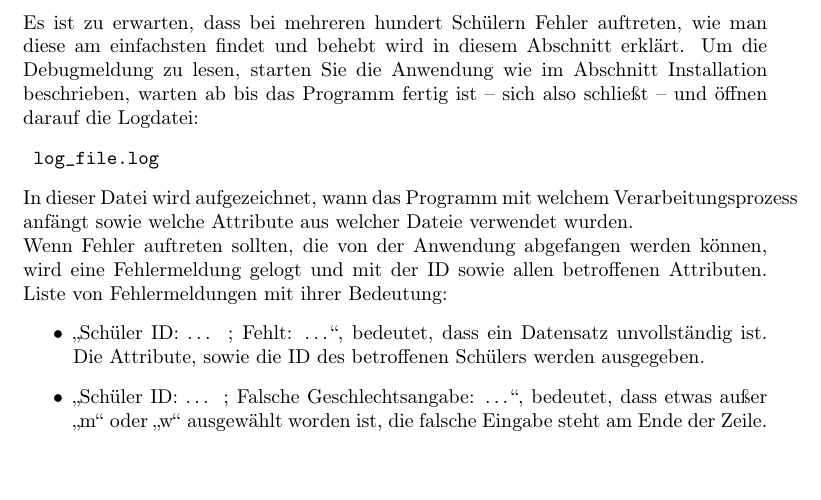
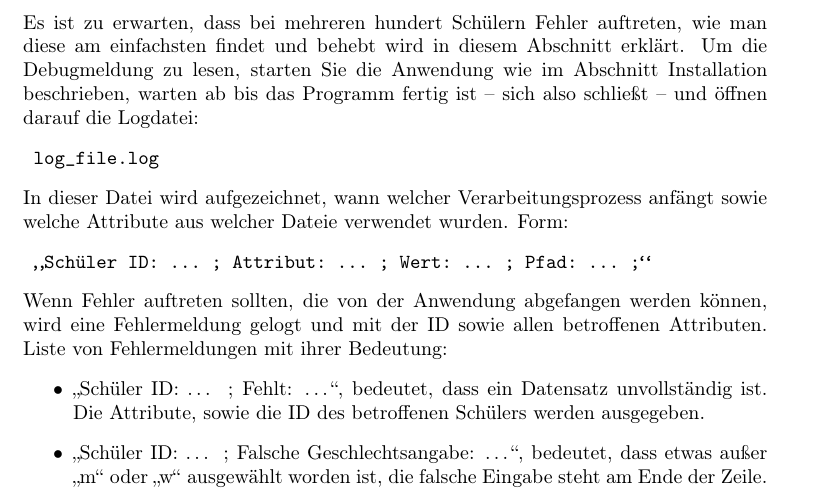
Before and after one commit to Val-E/Zeugniss_Generator, a LaTeX document (Benutzungshinweise.tex): part of page 7 of 8, cut so that both start at the same text. Compiled offline with pdfLaTeX.

Commit message:
Add files via upload

```diff
--- a/Benutzungshinweise.tex
+++ b/Benutzungshinweise.tex
@@ -138,8 +138,8 @@
    Es ist zu erwarten, dass bei mehreren hundert Schülern Fehler auftreten, wie man diese am einfachsten findet und behebt wird in diesem Abschnitt erklärt.
    Um die Debugmeldung zu lesen, starten Sie die Anwendung wie im Abschnitt Installation beschrieben, warten ab bis das Programm fertig ist – sich also schließt – und öffnen darauf die Logdatei:
    \begin{verbatim} log_file.log \end{verbatim}
-   In dieser Datei wird aufgezeichnet, wann das Programm mit welchem Verarbeitungsprozess anfängt sowie welche Attribute aus welcher Dateie verwendet wurden.
-   \newline
+   In dieser Datei wird aufgezeichnet, wann welcher Verarbeitungsprozess anfängt sowie welche Attribute aus welcher Dateie verwendet wurden. Form:
+      \begin{verbatim} „Schüler ID: … ; Attribut: … ; Wert: … ; Pfad: … ;“ \end{verbatim}
    Wenn Fehler auftreten sollten, die von der Anwendung abgefangen werden können, wird eine Fehlermeldung gelogt und mit der ID sowie allen betroffenen Attributen.
    Liste von Fehlermeldungen mit ihrer Bedeutung:
    \begin{itemize}
```
